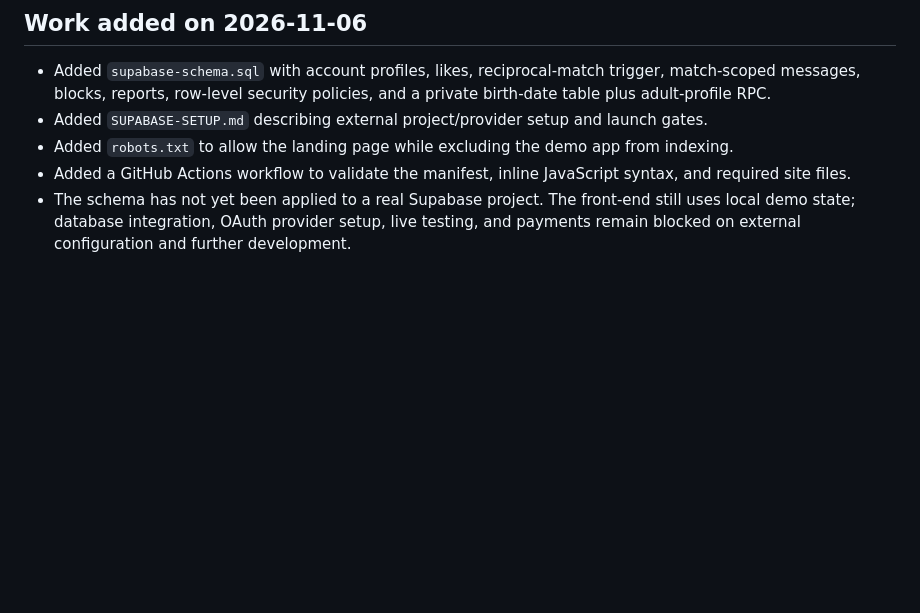
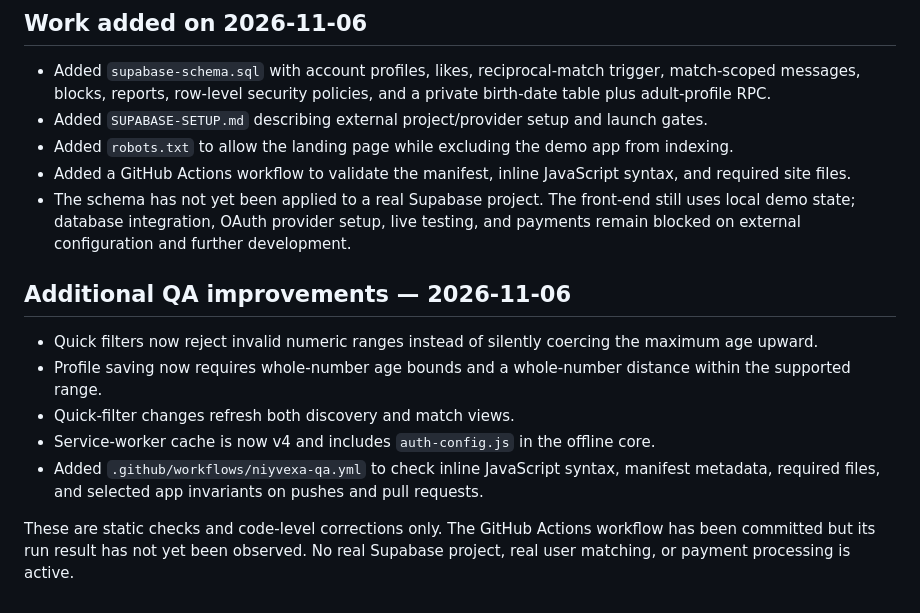
Before and after one commit to saiftt942-max/saiftt942-max.github.io, a Markdown page: niyvexa/QA-AUDIT.md, the part around the change. Rendered like a GitHub page; blank space fills up the shorter version.

Commit message:
Document filter validation and automated QA improvements

```diff
--- a/niyvexa/QA-AUDIT.md
+++ b/niyvexa/QA-AUDIT.md
@@ -43,3 +43,13 @@ Scope: static code review of the public GitHub Pages prototype. No live browser
 - Added `robots.txt` to allow the landing page while excluding the demo app from indexing.
 - Added a GitHub Actions workflow to validate the manifest, inline JavaScript syntax, and required site files.
 - The schema has not yet been applied to a real Supabase project. The front-end still uses local demo state; database integration, OAuth provider setup, live testing, and payments remain blocked on external configuration and further development.
+
+
+## Additional QA improvements — 2026-11-06
+- Quick filters now reject invalid numeric ranges instead of silently coercing the maximum age upward.
+- Profile saving now requires whole-number age bounds and a whole-number distance within the supported range.
+- Quick-filter changes refresh both discovery and match views.
+- Service-worker cache is now v4 and includes `auth-config.js` in the offline core.
+- Added `.github/workflows/niyvexa-qa.yml` to check inline JavaScript syntax, manifest metadata, required files, and selected app invariants on pushes and pull requests.
+
+These are static checks and code-level corrections only. The GitHub Actions workflow has been committed but its run result has not yet been observed. No real Supabase project, real user matching, or payment processing is active.
```
